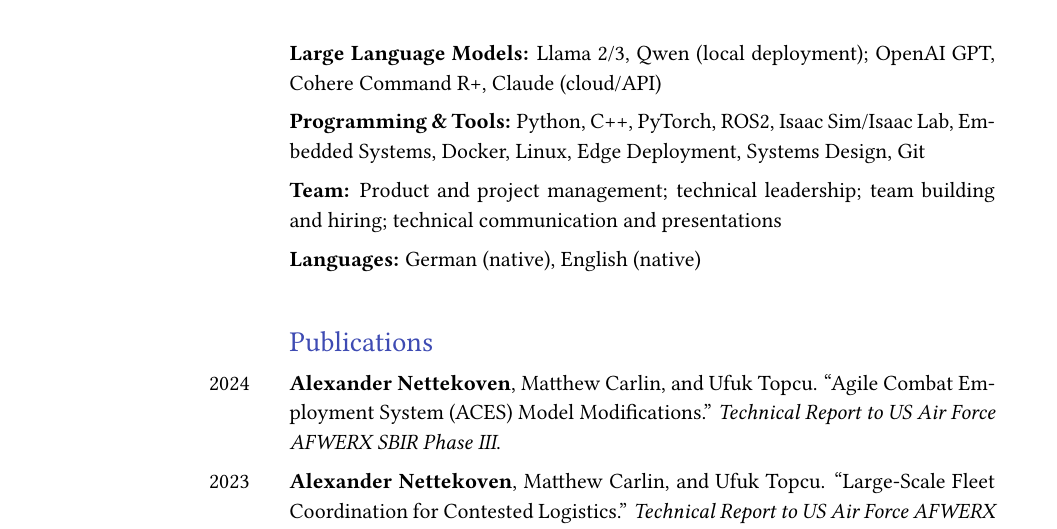
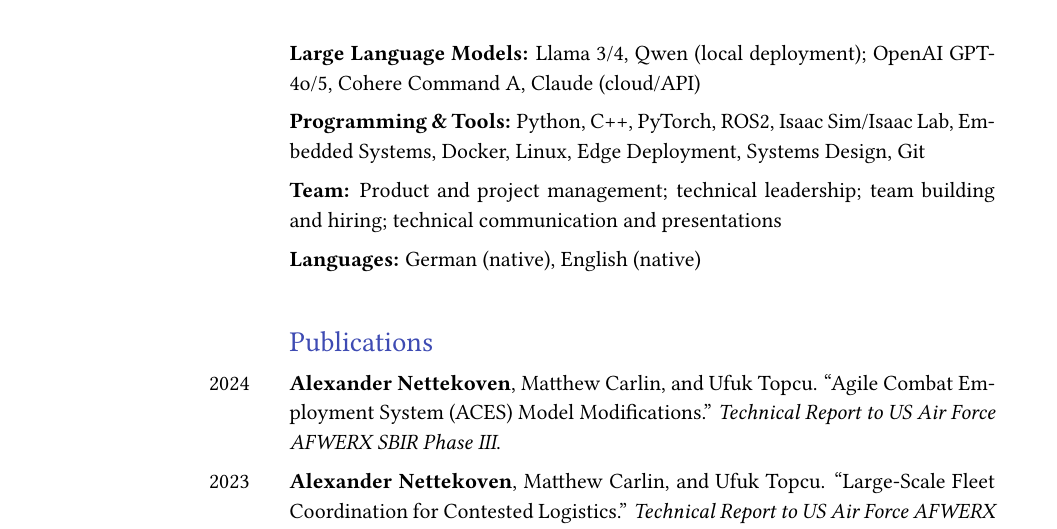
Before and after one commit to alexkoven/cv_and_resume, a LaTeX CV (Robotics_CV/main.tex): part of page 4 of 6, cut so that both start at the same text. Compiled offline with pdfLaTeX.

Commit message:
fix(cv): update LLM row to current model names
Llama 3 → Llama 3/4; OpenAI GPT → GPT-4o/5; Command R+ → Command A

Co-Authored-By: Claude Sonnet 4.6 <noreply@anthropic.com>

```diff
--- a/Robotics_CV/main.tex
+++ b/Robotics_CV/main.tex
@@ -275,7 +275,7 @@ Built embedded electronics and sensing mechanisms for nano-scale signal detectio
 
 & \textbf{VLA \& Foundation Models:} World Models, \(\pi\)0.5, SmolVLA, DreamZero, ACT, Diffusion Policies, Imitation Learning (DAgger, teacher-student learning), Sim-to-Real Transfer \\
 
-& \textbf{Large Language Models:} Llama 2/3, Qwen (local deployment); OpenAI GPT, Cohere Command R+, Claude (cloud/API) \\
+& \textbf{Large Language Models:} Llama 3/4, Qwen (local deployment); OpenAI GPT-4o/5, Cohere Command A, Claude (cloud/API) \\
 
 & \textbf{Programming \& Tools:} Python, C++, PyTorch, ROS2, Isaac Sim/Isaac Lab, Embedded Systems, Docker, Linux, Edge Deployment, Systems Design, Git \\
 
```
